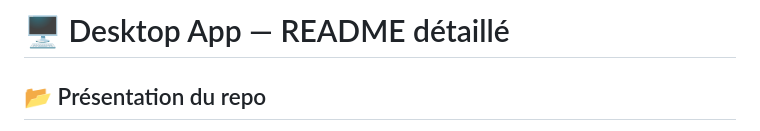
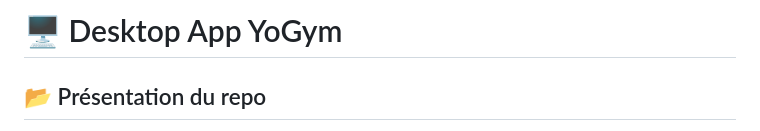
Before and after one commit to AmenAllah91/full-desktop-app-installer, a Markdown page: README.md, the part around the change. GitHub-like rendering.

```diff
--- a/README.md
+++ b/README.md
@@ -1,4 +1,4 @@
-# 🖥️ Desktop App — README détaillé
+# 🖥️ Desktop App YoGym
 
 ## 📂 Présentation du repo
 
```
